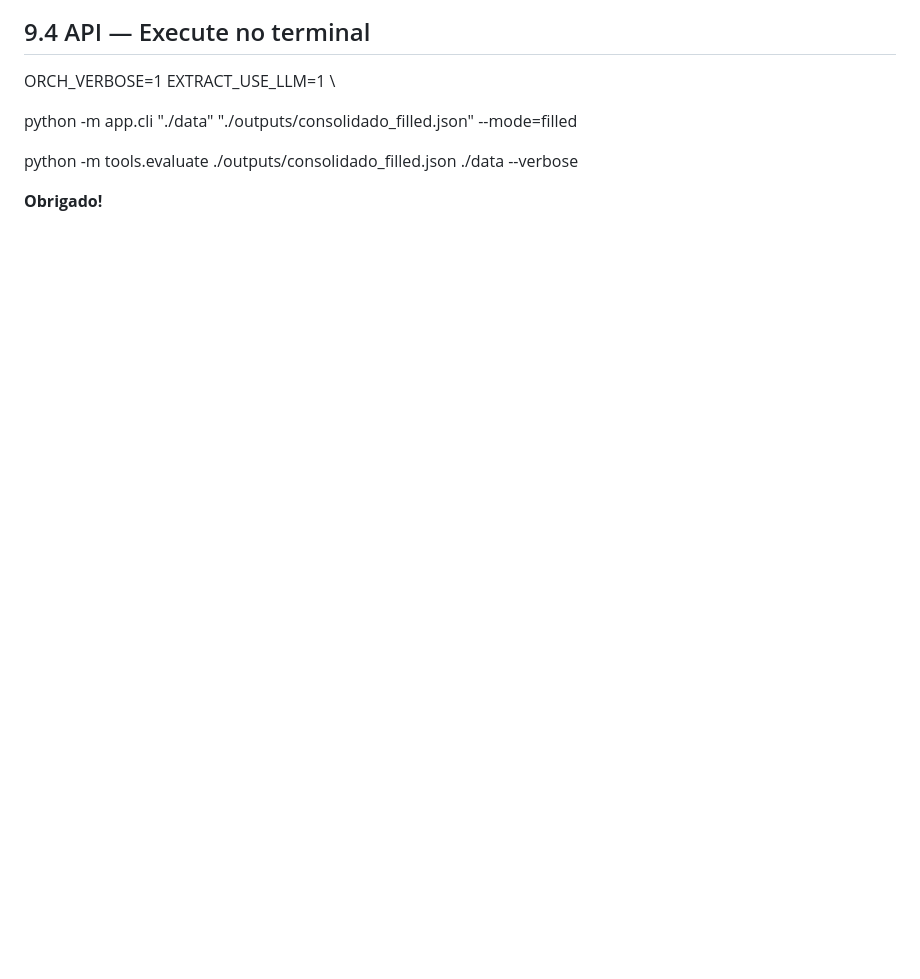
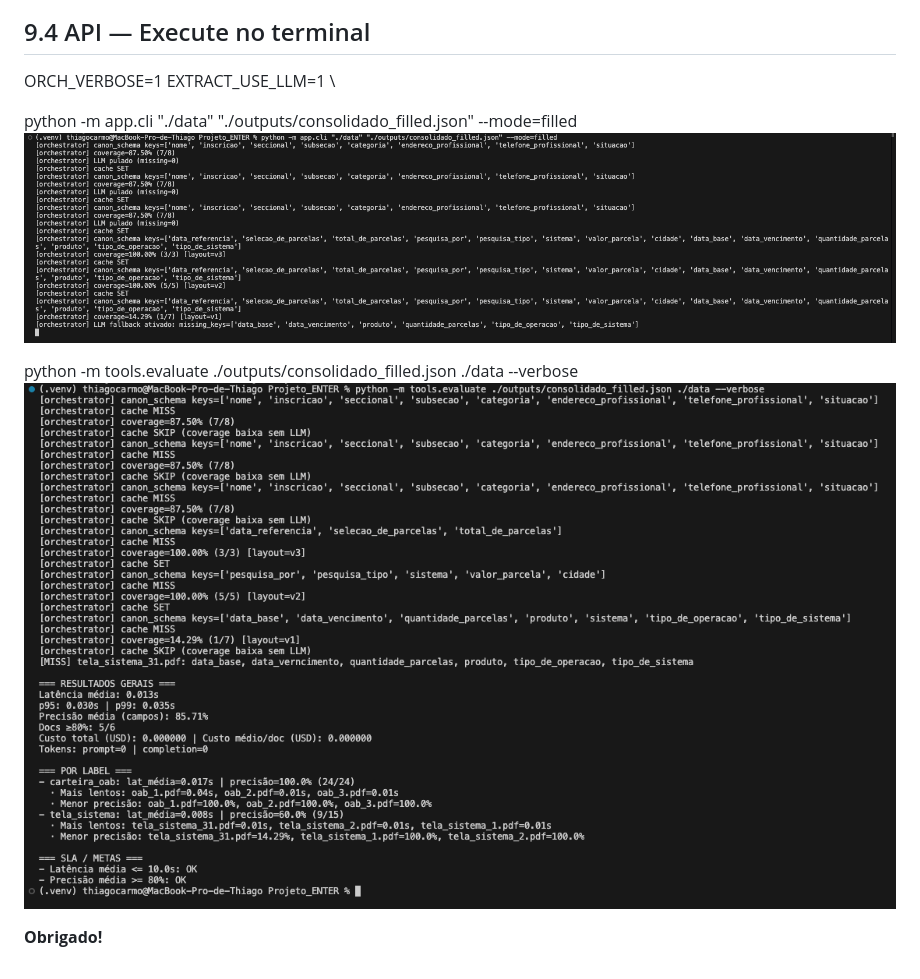
Before and after one commit to thiagocarmoeng/enter_ai_fellowship, a Markdown page: README.md, the part around the change. Rendered like a GitHub page; pictures changed too: docs/command_filled.png (added), docs/command_verbose.png (added); blank space fills up the shorter version.

```diff
--- a/README.md
+++ b/README.md
@@ -353,7 +353,9 @@ uvicorn app.api:app --reload
 ORCH_VERBOSE=1 EXTRACT_USE_LLM=1 \
 
 python -m app.cli "./data" "./outputs/consolidado_filled.json" --mode=filled
+![command_filled](docs/command_filled.png)
 
 python -m tools.evaluate ./outputs/consolidado_filled.json ./data --verbose
+![command_verbose](docs/command_verbose.png)
 
 **Obrigado!**
```
